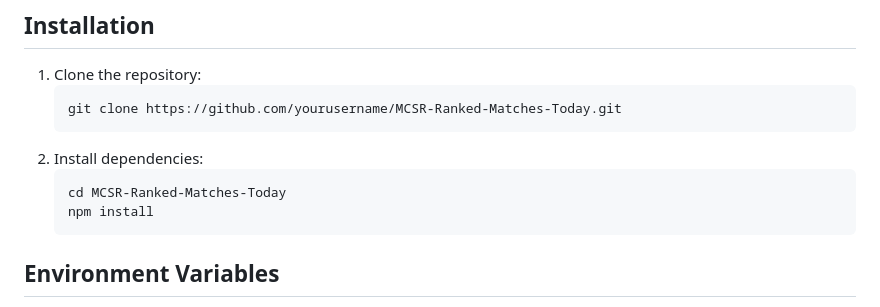
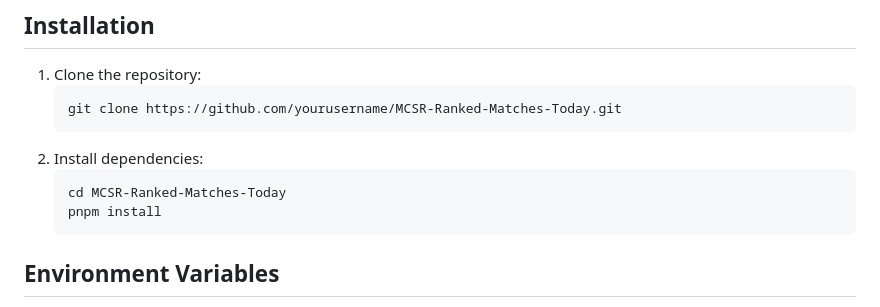
Before and after one commit to memerson12/MCSR-Ranked-Matches-Today, a Markdown page: README.md, the part around the change. Drawn GitHub-style.

````diff
--- a/README.md
+++ b/README.md
@@ -102,7 +102,7 @@ The response will be a JSON object containing the match statistics.
 2. Install dependencies:
    ```sh
    cd MCSR-Ranked-Matches-Today
-   npm install
+   pnpm install
    ```
 
 ## Environment Variables
````
